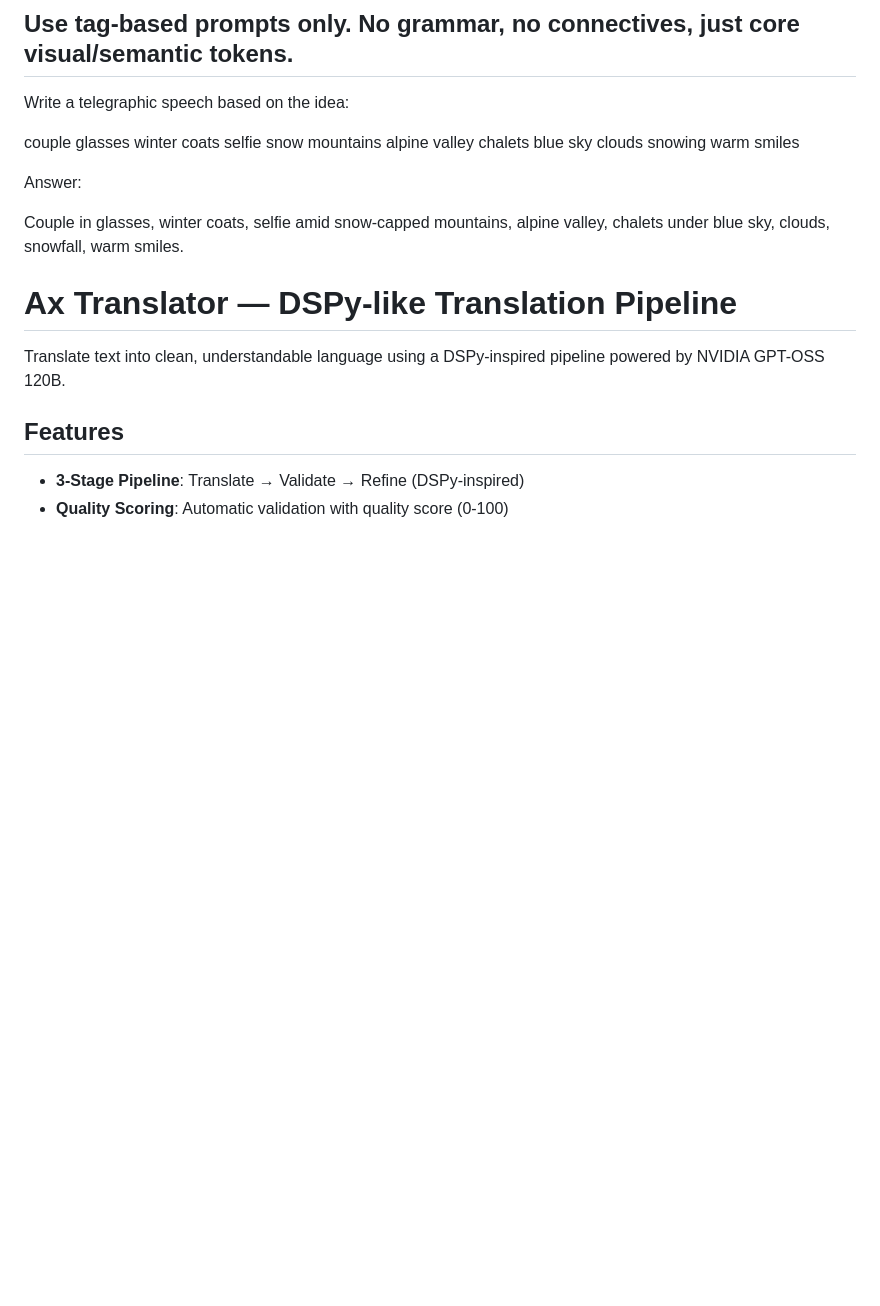
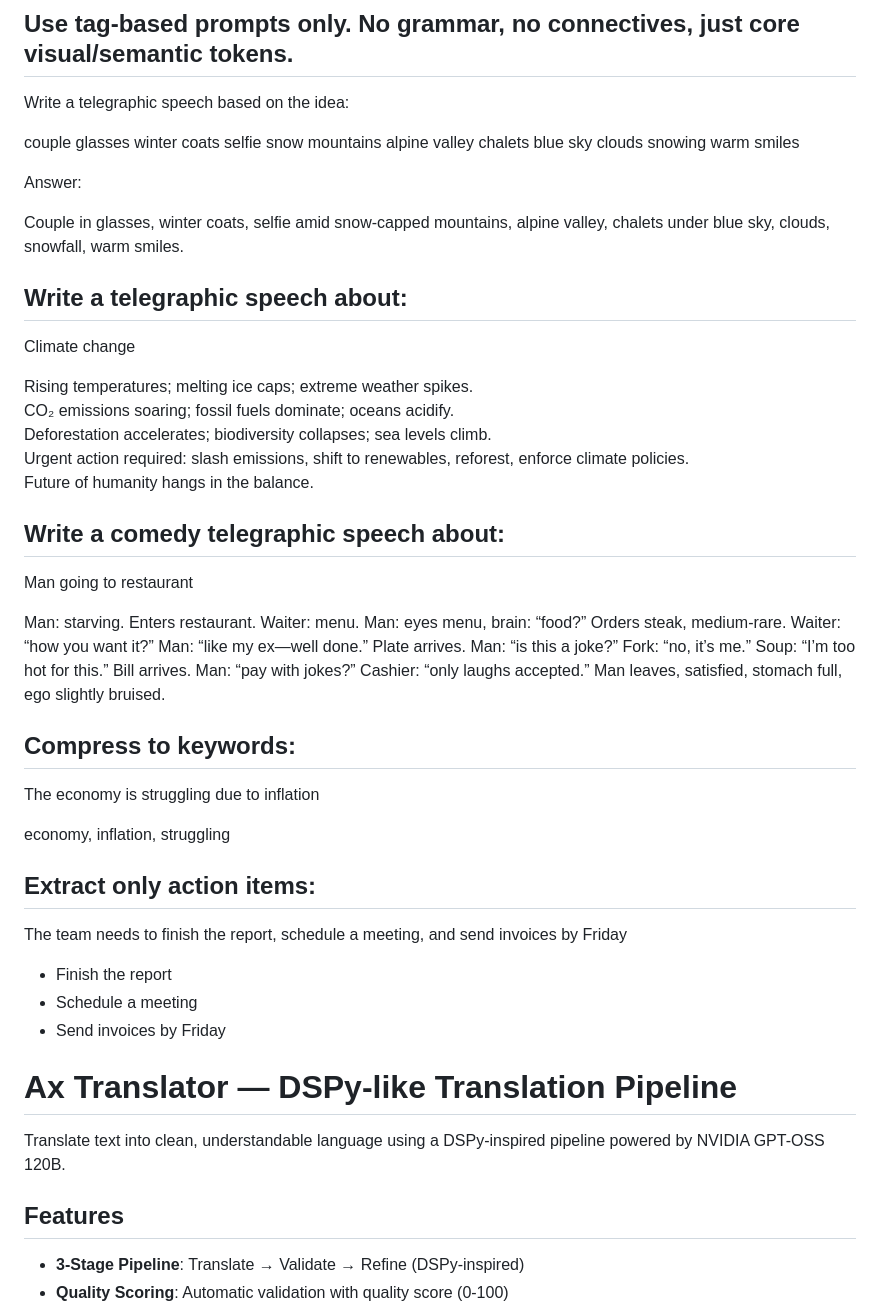
Before and after one commit to zazikant/ax-translator, a Markdown page: README.md, the part around the change. Rendered like a GitHub page; blank space fills up the shorter version.

```diff
--- a/README.md
+++ b/README.md
@@ -25,6 +25,37 @@ couple glasses winter coats selfie snow mountains alpine valley chalets blue sky
 Answer:
 
 Couple in glasses, winter coats, selfie amid snow‑capped mountains, alpine valley, chalets under blue sky, clouds, snowfall, warm smiles.
+
+## Write a telegraphic speech about:
+
+Climate change
+
+Rising temperatures; melting ice caps; extreme weather spikes.
+CO₂ emissions soaring; fossil fuels dominate; oceans acidify.
+Deforestation accelerates; biodiversity collapses; sea levels climb.
+Urgent action required: slash emissions, shift to renewables, reforest, enforce climate policies.
+Future of humanity hangs in the balance.
+
+## Write a comedy telegraphic speech about:
+
+Man going to restaurant
+
+Man: starving. Enters restaurant. Waiter: menu. Man: eyes menu, brain: “food?” Orders steak, medium‑rare. Waiter: “how you want it?” Man: “like my ex—well done.” Plate arrives. Man: “is this a joke?” Fork: “no, it’s me.” Soup: “I’m too hot for this.” Bill arrives. Man: “pay with jokes?” Cashier: “only laughs accepted.” Man leaves, satisfied, stomach full, ego slightly bruised.
+
+
+## Compress to keywords:
+
+The economy is struggling due to inflation
+
+economy, inflation, struggling
+
+## Extract only action items:
+
+The team needs to finish the report, schedule a meeting, and send invoices by Friday
+
+- Finish the report
+- Schedule a meeting
+- Send invoices by Friday
 
 # Ax Translator — DSPy-like Translation Pipeline
 
```
